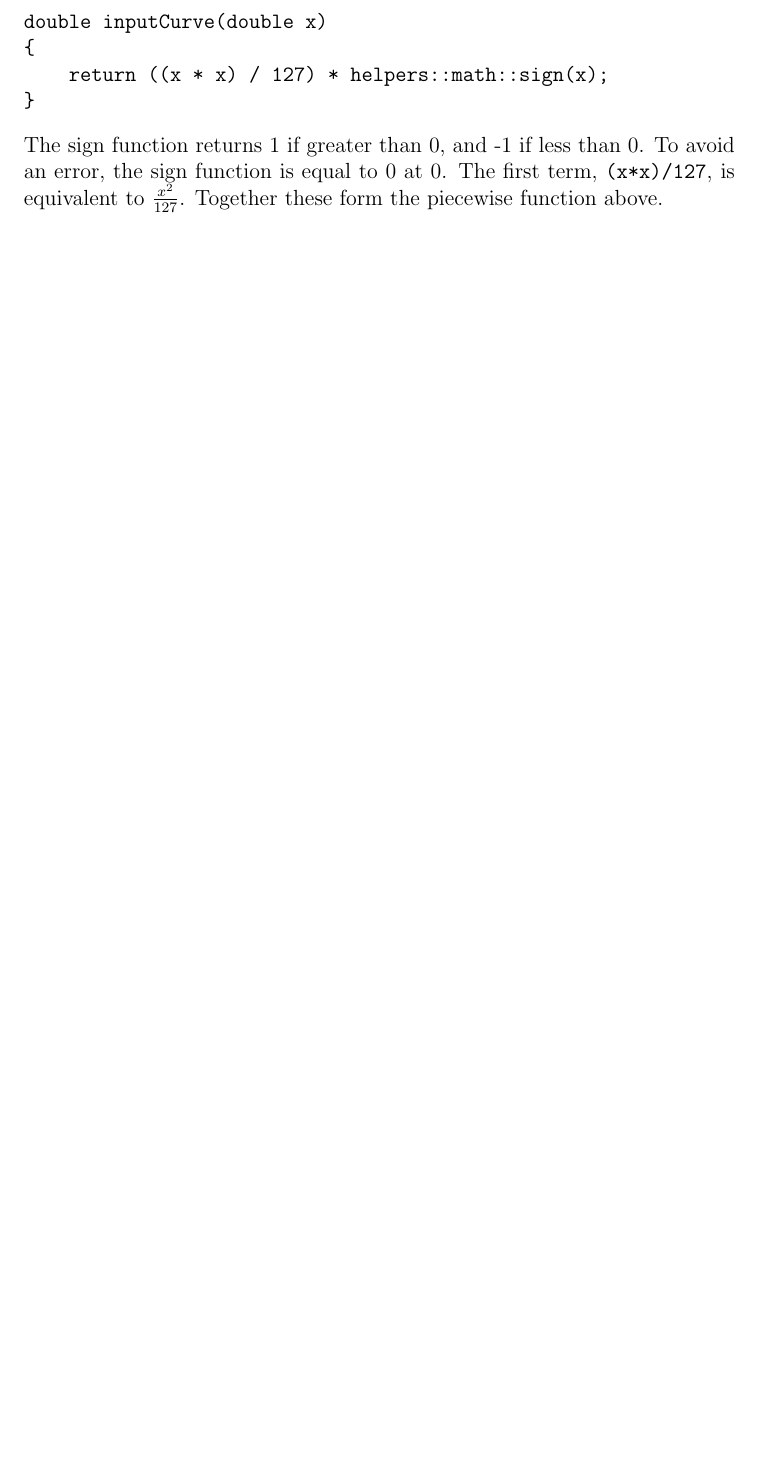
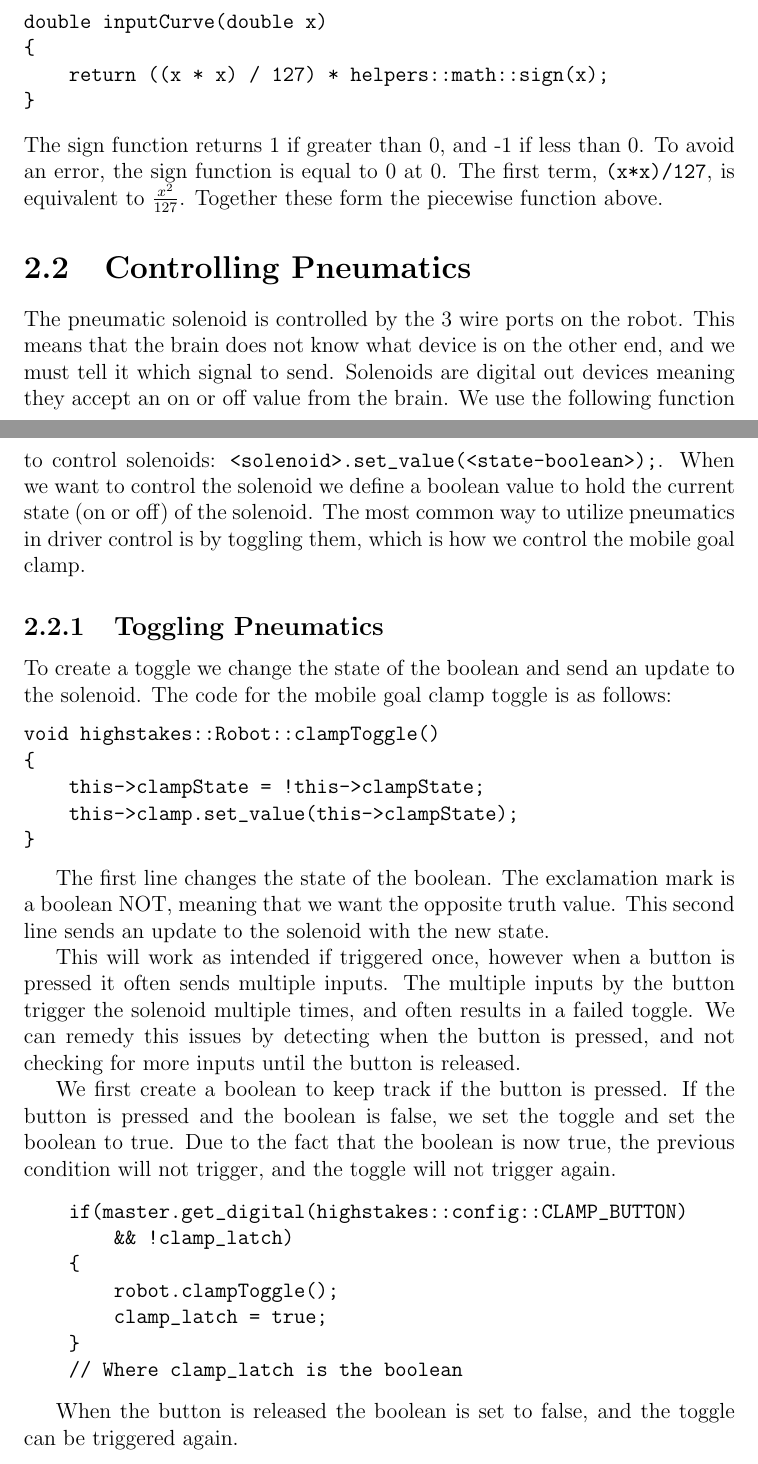
Before and after one commit to jman45-9/robotics20242025, a LaTeX thesis (notebook/notebook.tex): part of page 7 of 30 before the commit and two parts of pages 7 and 8 of 32 after it, the two joined at a grey line, cut so that both start at the same text, the shorter picture padded with empty space. Compiled offline with pdfLaTeX.

Commit message:
added pneumatic information

```diff
--- a/notebook/notebook.tex
+++ b/notebook/notebook.tex
@@ -143,3 +143,60 @@ The sign function returns 1 if greater than 0, and -1 if less than 0.
 To avoid an error, the sign function is equal to 0 at 0.
 The first term, \verb|(x*x)/127|, is equivalent to $\frac{x^2}{127}$.
 Together these form the piecewise function above.
+
+\section{Controlling Pneumatics}
+The pneumatic solenoid is controlled by the 3 wire ports on the robot.
+This means that the brain does not know what device is on the other end,
+    and we must tell it which signal to send.
+Solenoids are digital out devices meaning they accept an on or off value from the brain.
+We use the following function to control solenoids:
+    \verb|<solenoid>.set_value(<state-boolean>);|.
+When we want to control the solenoid we define a boolean value to
+    hold the current state (on or off) of the solenoid.
+The most common way to utilize pneumatics in driver control
+    is by toggling them,
+    which is how we control the mobile goal clamp.
+
+\subsection{Toggling Pneumatics}
+To create a toggle we change the state of the boolean and send an update to the solenoid.
+The code for the mobile goal clamp toggle is as follows:
+\begin{verbatim}
+void highstakes::Robot::clampToggle()
+{
+    this->clampState = !this->clampState;
+    this->clamp.set_value(this->clampState);
+}
+\end{verbatim}
+
+The first line changes the state of the boolean.
+The exclamation mark is a boolean NOT, meaning that we want the opposite truth value.
+This second line sends an update to the solenoid with the new state.
+
+This will work as intended if triggered once,
+    however when a button is pressed it often sends multiple inputs.
+The multiple inputs by the button trigger the solenoid multiple times,
+    and often results in a failed toggle.
+We can remedy this issues by detecting when the button is pressed,
+    and not checking for more inputs until the button is released.
+
+We first create a boolean to keep track if the button is pressed.
+If the button is pressed and the boolean is false,
+    we set the toggle and set the boolean to true.
+Due to the fact that the boolean is now true,
+    the previous condition will not trigger,
+    and the toggle will not trigger again.
+
+\begin{verbatim}
+    if(master.get_digital(highstakes::config::CLAMP_BUTTON)
+        && !clamp_latch)
+    {
+        robot.clampToggle();
+        clamp_latch = true;
+    }
+    // Where clamp_latch is the boolean
+\end{verbatim}
+
+When the button is released the boolean is set to false, and the toggle can be triggered again.
+\begin{verbatim}
+    else if(!master.get_digital(
+            highstakes::config::CLAMP_BUTTON
```
Also changed, not shown: notebook/notebook.pdf, notebook/notebook.tex (7 more changed lines).
